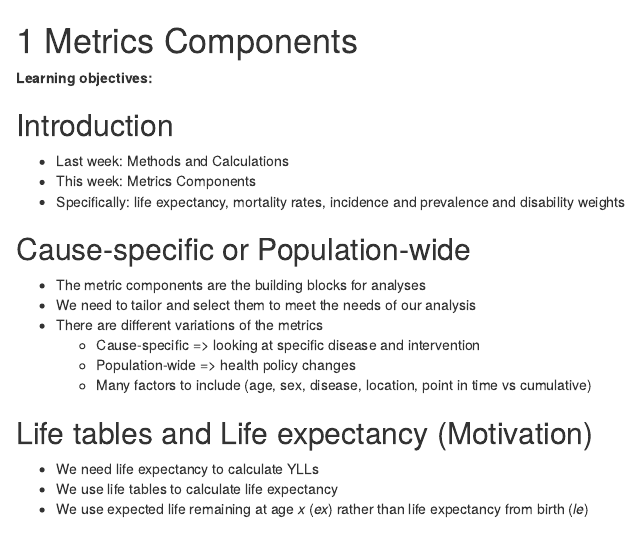
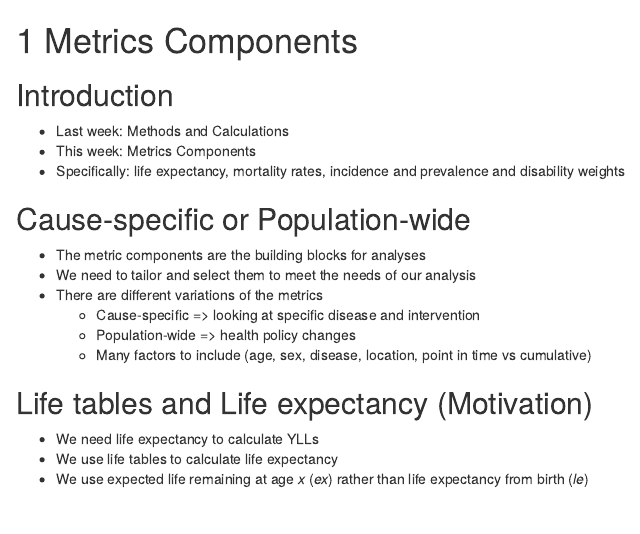
Before and after one commit to r4ds/bookclub-health_metrics, an R Markdown document (04_metrics-components.Rmd): the page in a window 1100 px wide, from its top. Rendered offline with R 4.5, knitr and Pandoc, with nearby package versions; drawn as R Markdown's standard HTML page in place of the format the file asks for; some code elsewhere in the file could not run offline.

Commit message:
Remove "learning objectives" from initial slide

```diff
--- a/04_metrics-components.Rmd
+++ b/04_metrics-components.Rmd
@@ -1,6 +1,4 @@
 # Metrics Components
-
-**Learning objectives:**
 
 ## Introduction {-}
 - Last week: Methods and Calculations
```
